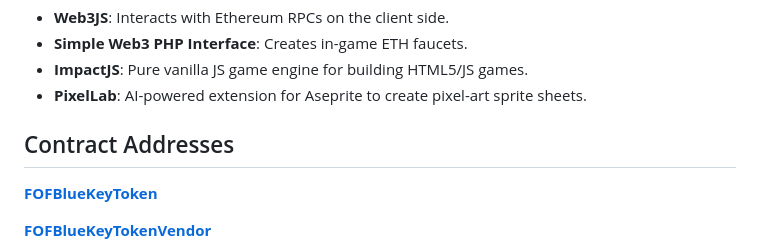
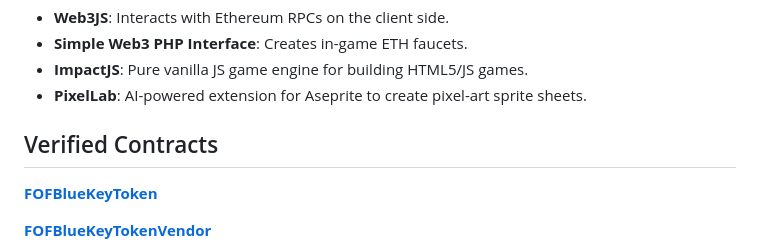
Before and after one commit to Donzo/future-of-france, a Markdown page: readme.md, the part around the change. Drawn GitHub-style.

Commit message:
Update Readme File
We change a lil text.

```diff
--- a/readme.md
+++ b/readme.md
@@ -57,7 +57,7 @@ The game utilizes several advanced Web3 technologies to enhance the gameplay exp
 - **PixelLab**: AI-powered extension for Aseprite to create pixel-art sprite sheets.
 
 
-## Contract Addresses
+## Verified Contracts
 
 **[FOFBlueKeyToken](https://sepolia.arbiscan.io/address/0xa7807EC6Ab2E1cB00F9f24E705c9805C6582aC37#code)**
 
```
